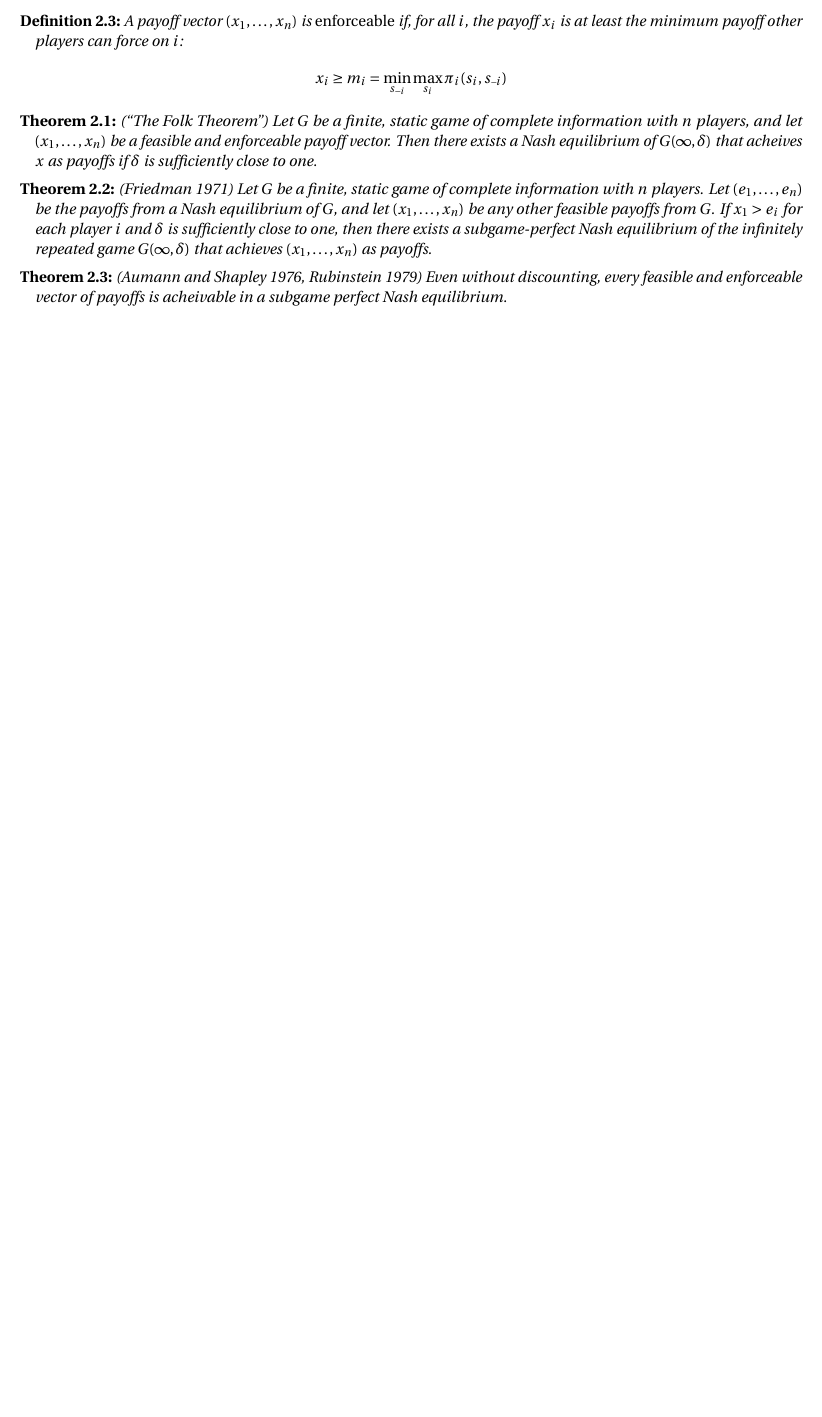
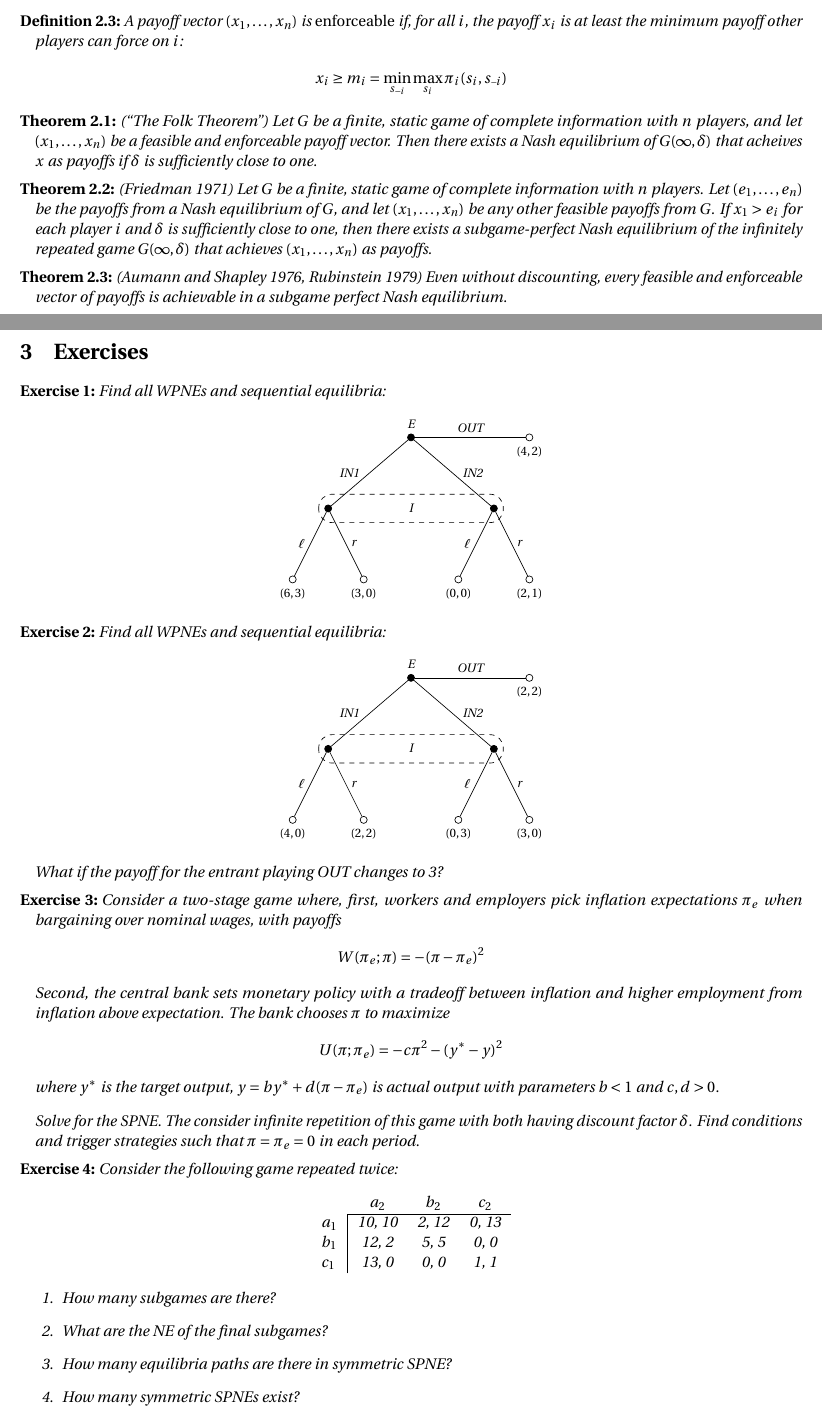
Before and after one commit to blakeriley/econ502-handouts, a LaTeX document (e502-h3/e502-h3.tex): part of page 2 of 2 before the commit and two parts of pages 2 and 3 of 4 after it, the two joined at a grey line, cut so that both start at the same text, the shorter picture padded with empty space. Compiled offline with pdfLaTeX.

Commit message:
Updated Handout 3 for 2016

```diff
--- a/e502-h3/e502-h3.tex
+++ b/e502-h3/e502-h3.tex
@@ -9,6 +9,14 @@
 \usepackage{fourier}
 \usepackage[T1]{fontenc}
 \usepackage[protrusion=true,expansion=true]{microtype}
+
+\usepackage{tikz} % For drawing diagrams
+\usetikzlibrary{calc}
+\tikzset{
+% Two node styles for game trees: solid and hollow
+solid node/.style={circle,draw,inner sep=1.5,fill=black},
+hollow node/.style={circle,draw,inner sep=1.5}
+}
 
 % In case you need to adjust margins:
 \topmargin=-0.45in      %
@@ -36,7 +44,7 @@
    { }% Space after theorem head
    {}% Theorem head spec (can be left empty, meaning `normal')
 \theoremstyle{basic}
-\newtheorem{exercise}{Exercise}[section]
+\newtheorem{exercise}{Exercise}[]
 \newtheorem{definition}{Definition}[section]
 \newtheorem{theorem}{Theorem}[section]
 \newtheorem{lemma}[theorem]{Lemma}
@@ -184,8 +192,117 @@ partially observable.
 
 \begin{theorem}
   (Aumann and Shapley 1976, Rubinstein 1979) Even without discounting,
-  every feasible and enforceable vector of payoffs is acheivable in a
+  every feasible and enforceable vector of payoffs is achievable in a
   subgame perfect Nash equilibrium.
 \end{theorem}
 
+\newpage
+\section{Exercises}
 
+\begin{exercise}
+  Find all WPNEs and sequential equilibria:
+  \begin{center}
+    \begin{tikzpicture}[scale=1,font=\footnotesize]
+      % Specify spacing for each level of the tree
+      \tikzstyle{level 1}=[level distance=15mm,sibling distance=35mm]
+      \tikzstyle{level 2}=[level distance=15mm,sibling distance=15mm]
+      % The Tree
+      \node(0)[solid node,label=above:{E}]{}
+      child[missing] % Missing very left node to balance tree
+      % Actual left node
+      child{node(1)[solid node]{} child{node[hollow node,label=below:{$(6,3)$}]{}
+          edge from parent node[left]{$\ell$} } child{node[hollow
+          node,label=below:{$(3,0)$}]{} edge from parent node[right]{$r$} } edge from
+        parent node[left,xshift=-3]{IN1} }
+      % Right node
+      child{node(2)[solid node]{} child{node[hollow node,label=below:{$(0,0)$}]{}
+          edge from parent node[left]{$\ell$} coordinate[pos=.8] (l)}
+        child{node[hollow node,label=below:{$(2,1)$}]{} edge from parent
+          node[right]{$r$} coordinate[pos=.8] (r)} edge from parent
+        node[right,xshift=3]{IN2} }
+      % Right branch
+      child[grow=right, level distance = 25mm]{
+        node[hollow node, label=below:{$(4,2)$}]{} edge from parent node[above]{OUT}
+      } ;
+      % information set
+      \draw[dashed,rounded corners=8]($(1) + (-.2,.3)$)rectangle($(2) +(.2,-.3)$);
+      % specify mover at 2nd information set
+      \node at ($(1)!.5!(2)$) {I};
+    \end{tikzpicture}
+  \end{center}
+\end{exercise}
+
+\begin{exercise}
+  Find all WPNEs and sequential equilibria:
+  \begin{center}
+    \begin{tikzpicture}[scale=1,font=\footnotesize]
+      % Specify spacing for each level of the tree
+      \tikzstyle{level 1}=[level distance=15mm,sibling distance=35mm]
+      \tikzstyle{level 2}=[level distance=15mm,sibling distance=15mm]
+      % The Tree
+      \node(0)[solid node,label=above:{E}]{}
+      child[missing] % Missing very left node to balance tree
+      % Actual left node
+      child{node(1)[solid node]{} child{node[hollow node,label=below:{$(4,0)$}]{}
+          edge from parent node[left]{$\ell$} } child{node[hollow
+          node,label=below:{$(2,2)$}]{} edge from parent node[right]{$r$} } edge from
+        parent node[left,xshift=-3]{IN1} }
+      % Right node
+      child{node(2)[solid node]{} child{node[hollow node,label=below:{$(0,3)$}]{}
+          edge from parent node[left]{$\ell$} coordinate[pos=.8] (l)}
+        child{node[hollow node,label=below:{$(3,0)$}]{} edge from parent
+          node[right]{$r$} coordinate[pos=.8] (r)} edge from parent
+        node[right,xshift=3]{IN2} }
+      % Right branch
+      child[grow=right, level distance = 25mm]{
+        node[hollow node, label=below:{$(2,2)$}]{} edge from parent node[above]{OUT}
+      } ;
+      % information set
+      \draw[dashed,rounded corners=8]($(1) + (-.2,.3)$)rectangle($(2) +(.2,-.3)$);
+      % specify mover at 2nd information set
+      \node at ($(1)!.5!(2)$) {I};
+    \end{tikzpicture}
+  \end{center}
+  What if the payoff for the entrant playing OUT changes to 3?
+\end{exercise}
+
+\begin{exercise}
+  Consider a two-stage game where, first, workers and employers pick inflation
+  expectations $\pi_e$ when bargaining over nominal wages, with payoffs
+  \begin{align*}
+    W(\pi_e; \pi) = - (\pi - \pi_e)^2
+  \end{align*}
+ Second, the central bank sets monetary policy with a tradeoff between inflation and
+ higher employment from inflation above expectation. The bank chooses $\pi$ to
+ maximize
+ \begin{align*}
+   U(\pi; \pi_e) = -c\pi^2 - (y^* - y)^2
+ \end{align*}
+ where $y^*$ is the target output, $y = b y^* + d(\pi - \pi_e)$ is actual output with
+ parameters $b < 1$ and $c,d > 0$.
+
+ \vspace{1em}
+ Solve for the SPNE. The consider infinite repetition of this game with both having
+ discount factor $\delta$. Find conditions and trigger strategies such that $\pi =
+ \pi_e = 0$ in each period.
+\end{exercise}
+
+\begin{exercise}
+  Consider the following game repeated twice:
+  \begin{center}
+    \begin{tabular}{rccc}
+                                 & $a_2$ & $b_2$ & $c_2$  \\ \cline{2-4}
+      \multicolumn{1}{l|}{$a_1$} & 10, 10 & 2, 12  & 0, 13 \\
+      \multicolumn{1}{l|}{$b_1$} & 12, 2  & 5, 5   & 0, 0  \\
+      \multicolumn{1}{l|}{$c_1$} & 13, 0  & 0, 0   & 1, 1  \\
+    \end{tabular}
+  \end{center}
+  \begin{enumerate}
+  \item How many subgames are there?
+  \item What are the NE of the final subgames?
+  \item How many equilibria paths are there in symmetric SPNE?
+  \item How many symmetric SPNEs exist?
+  \end{enumerate}
+\end{exercise}
+
+\newpage
```
Also changed, not shown: e502-h3/e502-h3.pdf, e502-h3/e502-h3.tex (33 more changed lines).
